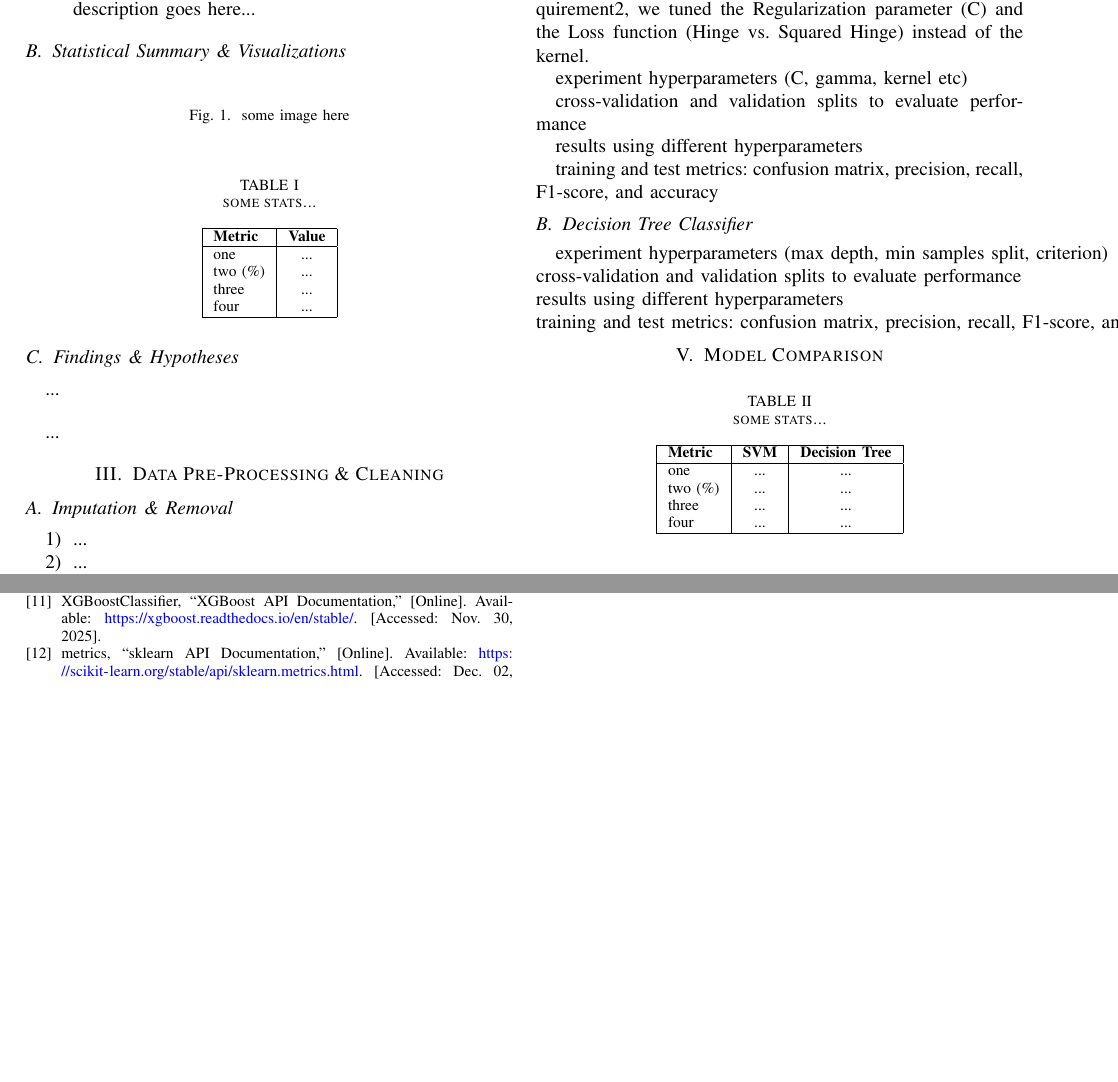
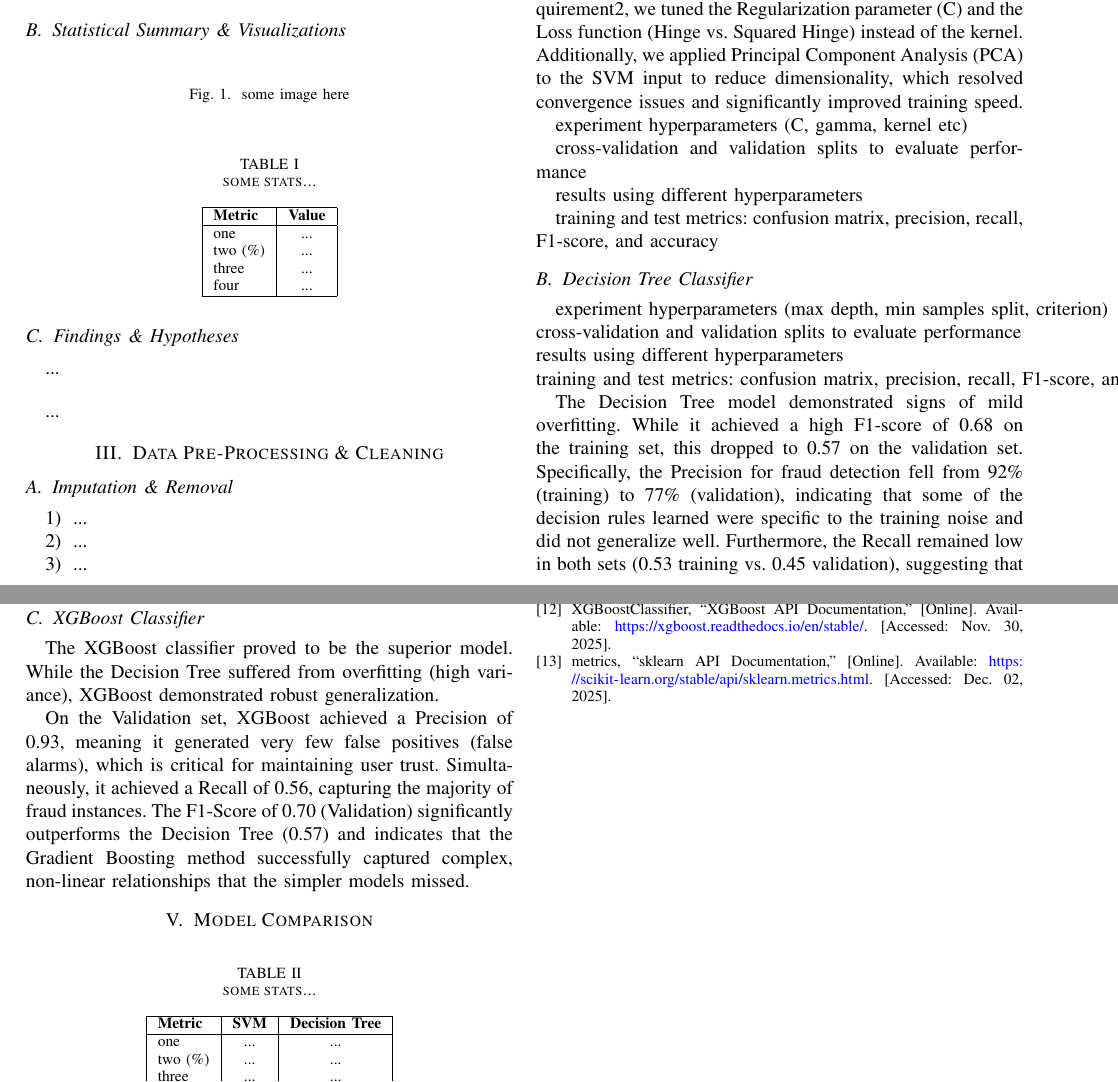
Before and after one commit to Khashi99/IEEE-CIS_Fraud_Detection_2025, a LaTeX paper (report/report.tex): two parts of pages 1 and 2 of 2, joined at a grey line, cut so that both start at the same text, the shorter picture padded with empty space. The pictures show the PDF file report/report.pdf that the author committed with the source.

Commit message:
sample text for report

```diff
--- a/report/report.tex
+++ b/report/report.tex
@@ -114,8 +114,10 @@ abstract: This report evaluates the performance...
 
 \section{Models}
     \text{intro to the models used}
+
     \subsection{Support Vector Machine (SVM) Classifier}
     Due to the size of the dataset (590,000+ samples), a standard SVM with a non-linear kernel ($O(n^3)$) was computationally infeasible. We opted for a LinearSVC ($O(n)$) to utilize the entire training set. To satisfy the hyperparameter tuning requirement2, we tuned the Regularization parameter (C) and the Loss function (Hinge vs. Squared Hinge) instead of the kernel.
+    Additionally, we applied Principal Component Analysis (PCA) to the SVM input to reduce dimensionality, which resolved convergence issues and significantly improved training speed.
 
     experiment hyperparameters (C, gamma, kernel etc)
 
@@ -130,6 +132,15 @@ abstract: This report evaluates the performance...
         \text{cross-validation and validation splits to evaluate performance}
         \text{results using different hyperparameters}
         \text{training and test metrics: confusion matrix, precision, recall, F1-score, and accuracy}
+        \par
+            The Decision Tree model demonstrated signs of mild overfitting. While it achieved a high F1-score of 0.68 on the training set, this dropped to 0.57 on the validation set. Specifically, the Precision for fraud detection fell from 92\% (training) to 77\% (validation), indicating that some of the decision rules learned were specific to the training noise and did not generalize well. Furthermore, the Recall remained low in both sets (0.53 training vs. 0.45 validation), suggesting that a single decision tree lacks the complexity required to capture the full variety of fraudulent patterns in this dataset.
+
+    \subsection{XGBoost Classifier}
+        \par
+        \par
+            The XGBoost classifier proved to be the superior model. While the Decision Tree suffered from overfitting (high variance), XGBoost demonstrated robust generalization.
+
+            On the Validation set, XGBoost achieved a Precision of 0.93, meaning it generated very few false positives (false alarms), which is critical for maintaining user trust. Simultaneously, it achieved a Recall of 0.56, capturing the majority of fraud instances. The F1-Score of 0.70 (Validation) significantly outperforms the Decision Tree (0.57) and indicates that the Gradient Boosting method successfully captured complex, non-linear relationships that the simpler models missed.
 
 \section{Model Comparison}
     \paragraph{discuss similarities \& differences. use table}
```
Also changed, not shown: NOTES.md (+1 -0 lines), report/report.pdf, report/report.tex (8 more changed lines).
